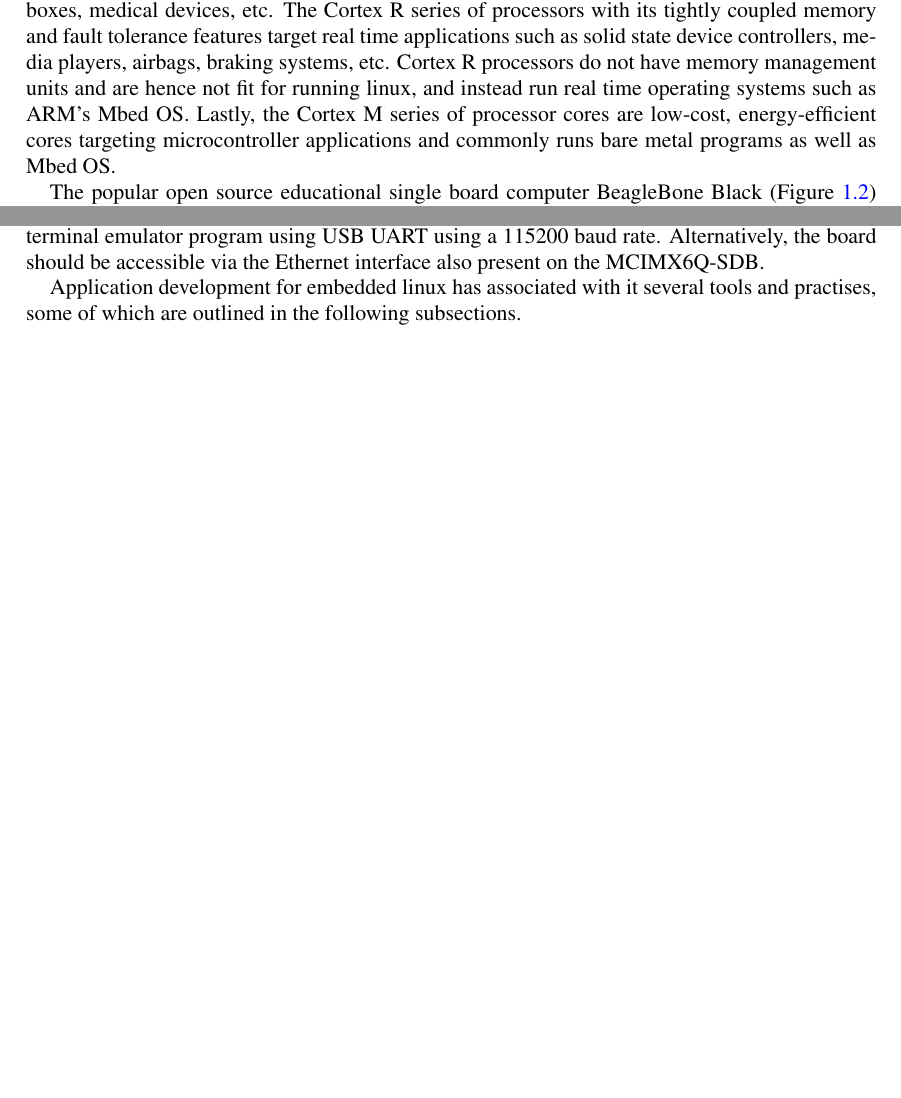
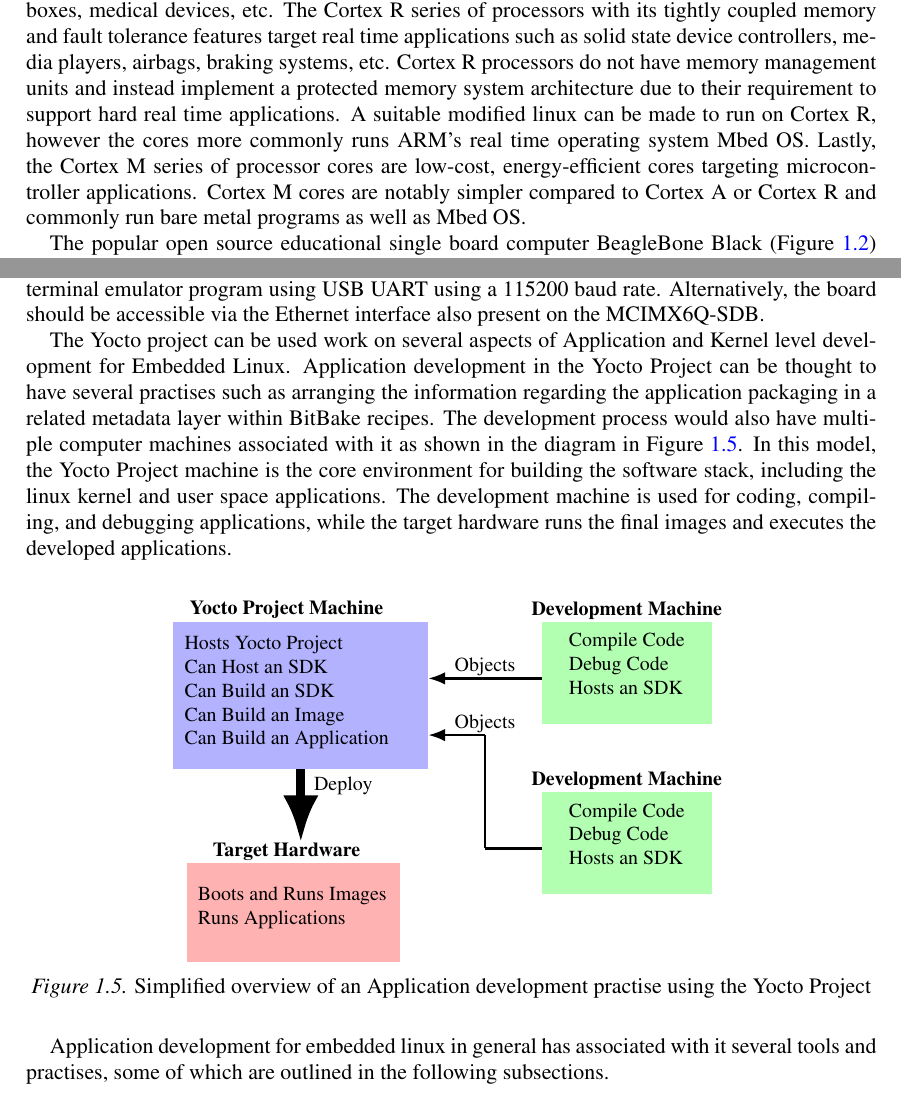
Before and after one commit to DeepakV3295/adnn-ecu-report, a LaTeX thesis (Thesis.tex, which reads Body/Theory.tex): two parts of pages 8 and 12 of 50, joined at a grey line, cut so that both start at the same text, the shorter picture padded with empty space. Compiled offline with pdfLaTeX.

Commit message:
Adds diagram on yocto project based application development workflow

```diff
--- a/Body/Theory.tex
+++ b/Body/Theory.tex
@@ -115,7 +115,7 @@ The configuration and functionality of peripheral devices and how they can inter
 
 \subsubsection{A Brief Overview of ARM Processor Families}
 
-ARM processor cores are ubiquitous in embedded systems and come in 3 primary flavours for their use in embedded devices. The Cortex A series of processors are general purpose, high performance cores with capabilities such as virtual memory addressing, support for multiple processing units, secure boot through hardware enforced isolation, and more. The memory management unit present in these cores makes it easier to run modern operating systems on them. These embedded processor cores are primarily used in smartphones, laptops, network appliances, set-top boxes, medical devices, etc. The Cortex R series of processors with its tightly coupled memory and fault tolerance features target real time applications such as solid state device controllers, media players, airbags, braking systems, etc. Cortex R processors do not have memory management units and are hence not fit for running linux, and instead run real time operating systems such as ARM's Mbed OS. Lastly, the Cortex M series of processor cores are low-cost, energy-efficient cores targeting microcontroller applications and commonly runs bare metal programs as well as Mbed OS.
+ARM processor cores are ubiquitous in embedded systems and come in 3 primary flavours for their use in embedded devices. The Cortex A series of processors are general purpose, high performance cores with capabilities such as virtual memory addressing, support for multiple processing units, secure boot through hardware enforced isolation, and more. The memory management unit present in these cores makes it easier to run modern operating systems on them. These embedded processor cores are primarily used in smartphones, laptops, network appliances, set-top boxes, medical devices, etc. The Cortex R series of processors with its tightly coupled memory and fault tolerance features target real time applications such as solid state device controllers, media players, airbags, braking systems, etc. Cortex R processors do not have memory management units and instead implement a protected memory system architecture due to their requirement to support hard real time applications. A suitable modified linux can be made to run on Cortex R, however the cores more commonly runs ARM's real time operating system Mbed OS. Lastly, the Cortex M series of processor cores are low-cost, energy-efficient cores targeting microcontroller applications. Cortex M cores are notably simpler compared to Cortex A or Cortex R and commonly run bare metal programs as well as Mbed OS.
 
 \begin{figure}[h]
 	\centering
@@ -291,17 +291,75 @@ After \texttt{\$MACHINE} is configured correctly, BitBake can create a minimal i
 bitbake core-image-minimal
 \end{minted}
 
+% TODO : Talk about (1) what BitBake is doing at this point, (2)how much information is contained within the core image minimal recipe, and (3) what kernel/linux images
+
 The output images will be generated in \texttt{\$BUILDDIR/tmp/deploy/images/imx6qdlsabresd}. The path ends at the same name as the \texttt{\$MACHINE} variable name and contains several binary images. One way to use the resulting binary images to boot the MCIMX6Q-SDB is to use an SD card and the \textit{rootfs} image. The rootfs image should be named with the name of the machine, a time stamp, and the string \texttt{"rootfs"}.
 
 Booting the board using this image is one way to verify the build completed by BitBake. Obtain and flash an SD card with the \textit{rootfs} image using a suitable program such as \texttt{dd}. Furthermore, the MCIMX6Q-SDB should be configured to boot from an SD card slot. The board can be configured to boot from the SD-3 slot by toggling the dip switches (shown in yellow highlights in Figure \ref{fig:mcimx6q-sdb}) to the configuration : \texttt{D1-OFF D2-ON D3,4,5,6-OFF D7-ON D8-OFF}.
 
 Assuming the previous steps were completed in a correct manner, the board should boot using the embedded linux that was created by BitBake using the \texttt{core-image-minimal} recipe. The Micro-B USB plug beside the previously mentioned dip switches can then be used to start a serial terminal emulator program using USB UART using a 115200 baud rate. Alternatively, the board should be accessible via the Ethernet interface also present on the MCIMX6Q-SDB.
 
+The Yocto project can be used work on several aspects of Application and Kernel level development for Embedded Linux. Application development in the Yocto Project can be thought to have several practises such as arranging the information regarding the application packaging in a related metadata layer within BitBake recipes. The development process would also have multiple computer machines associated with it as shown in the diagram in Figure \ref{fig:yocto-dev}. In this model, the Yocto Project machine is the core environment for building the software stack, including the linux kernel and user space applications. The development machine is used for coding, compiling, and debugging applications, while the target hardware runs the final images and executes the developed applications.
+
+\begin{figure}[h]
+	\centering
+	\begin{tikzpicture}[font=\small, >=Latex]
+
+		\fill [fill=blue!30] (0, 3.4) rectangle (4.5, 6);
+		\draw (2, 6.21) node {\textbf{Yocto Project Machine}};
+		\draw (2, 4.75) node[align=left]
+			{
+				Hosts Yocto Project \\
+				Can Host an SDK \\
+				Can Build an SDK \\
+				Can Build an Image \\
+				Can Build an Application
+			};
+
+		\draw [<-, very thick] (4.5, 5) -- (6.5, 5);
+		\draw (5.5, 5.2) node {Objects};
+
+		\fill [fill=green!30] (6.5, 4.2) rectangle (9.5, 6);
+		\draw (8, 6.2) node {\textbf{Development Machine}};
+		\draw (8, 5.25) node[align=left]
+			{
+				Compile Code \\
+				Debug Code \\
+				Hosts an SDK
+			};
+
+		\draw [very thick] (5.5, 2) -- (6.5, 2);
+		\draw [very thick] (5.5, 4) -- (5.5, 2);
+		\draw [<-, very thick] (4.5, 4) -- (5.5, 4);
+		\draw (5.5, 4.2) node {Objects};
+
+		\fill [fill=green!30] (6.5, 1.2) rectangle (9.5, 3);
+		\draw (8, 3.2) node {\textbf{Development Machine}};
+		\draw (8, 2.25) node[align=left]
+			{
+				Compile Code \\
+				Debug Code \\
+				Hosts an SDK
+			};
+
+		\draw [->, line width=0.42em] (2.25, 3.4) -- (2.25, 2.1);
+		\draw (3, 3.1) node {Deploy};
+
+		\fill [fill=red!30] (0.25, 0) rectangle (4, 1.75);
+		\draw (2, 1.95) node {\textbf{Target Hardware}};
+		\draw (2.1, 0.95) node[align=left]
+		{
+			Boots and Runs Images \\
+			Runs Applications
+		};
+
+	\end{tikzpicture}
+	\caption{Simplified overview of an Application development practise using the Yocto Project}
+	\label{fig:yocto-dev}
+\end{figure}
 
 
-% TODO : Add an overview of the process described and give more brief on the upcoming content
-
-Application development for embedded linux has associated with it several tools and practises, some of which are outlined in the following subsections.
+Application development for embedded linux in general has associated with it several tools and practises, some of which are outlined in the following subsections.
 
 \subsection{Software Development Kits}
 
```
Also changed, not shown: Thesis.pdf.
